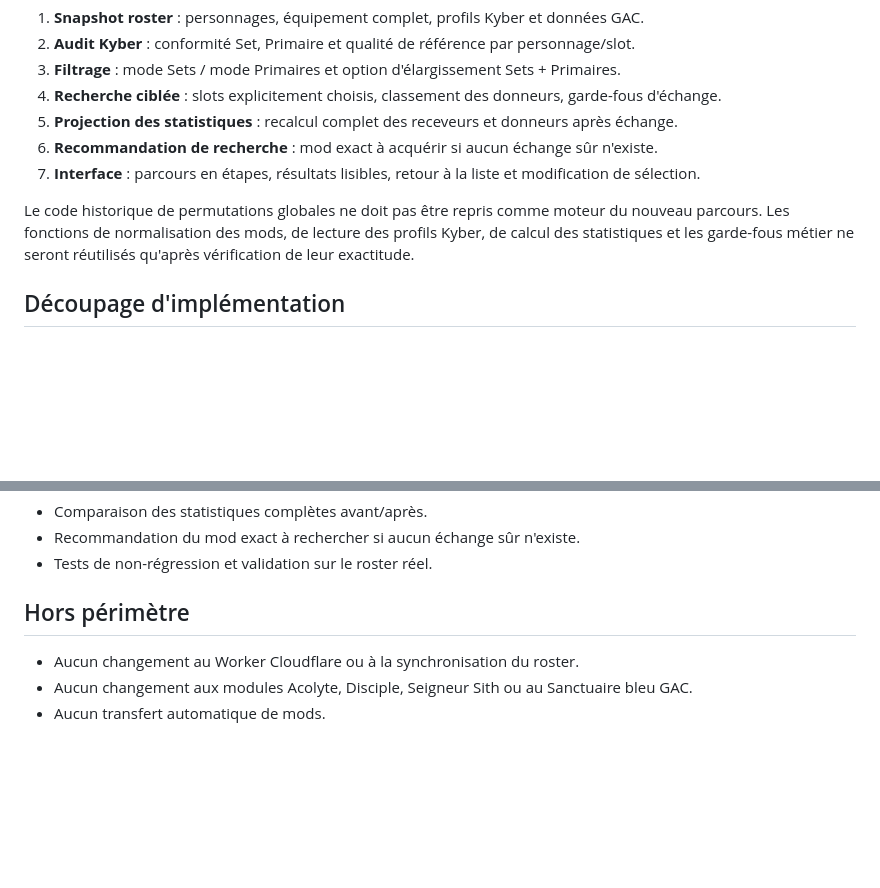
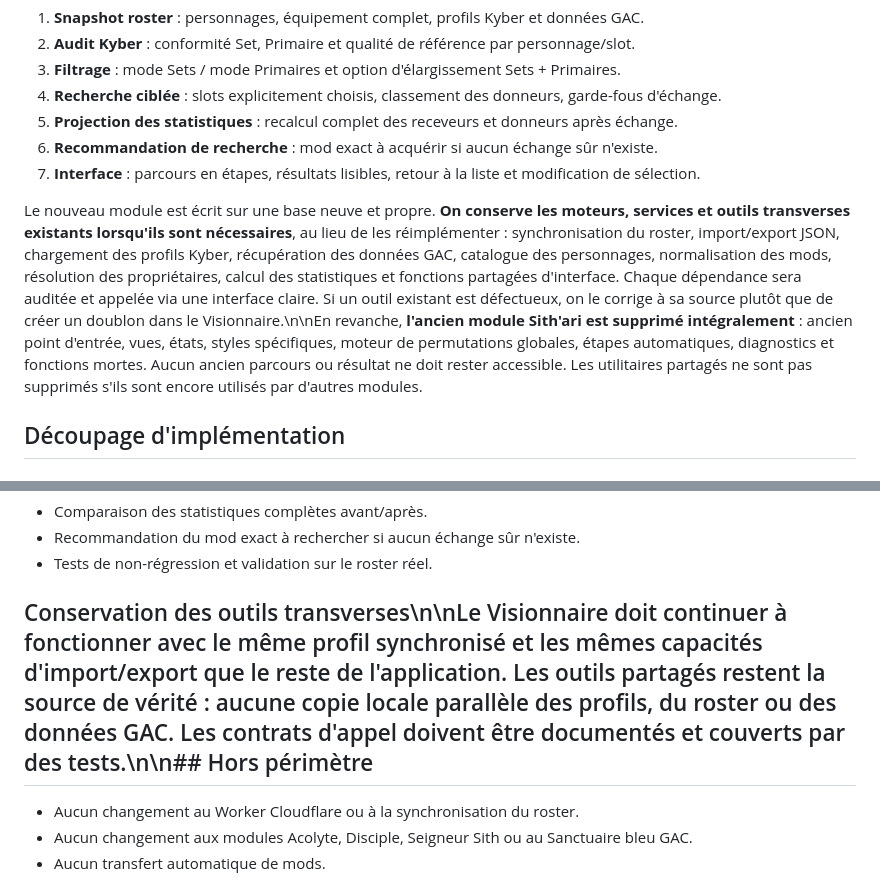
Before and after one commit to Selimna95/Selimna-Holocron, a Markdown page: docs/visionnaire-refonte.md, 2 parts joined by grey strips. GitHub-like rendering; blank space fills up the shorter version.

Commit message:
docs: clarify shared engines retained and legacy Sithari retired

```diff
--- a/docs/visionnaire-refonte.md
+++ b/docs/visionnaire-refonte.md
@@ -108,7 +108,7 @@ Le code doit être séparé en responsabilités, sans conserver les multiples re
 6. **Recommandation de recherche** : mod exact à acquérir si aucun échange sûr n'existe.
 7. **Interface** : parcours en étapes, résultats lisibles, retour à la liste et modification de sélection.
 
-Le code historique de permutations globales ne doit pas être repris comme moteur du nouveau parcours. Les fonctions de normalisation des mods, de lecture des profils Kyber, de calcul des statistiques et les garde-fous métier ne seront réutilisés qu'après vérification de leur exactitude.
+Le nouveau module est écrit sur une base neuve et propre. **On conserve les moteurs, services et outils transverses existants lorsqu'ils sont nécessaires**, au lieu de les réimplémenter : synchronisation du roster, import/export JSON, chargement des profils Kyber, récupération des données GAC, catalogue des personnages, normalisation des mods, résolution des propriétaires, calcul des statistiques et fonctions partagées d'interface. Chaque dépendance sera auditée et appelée via une interface claire. Si un outil existant est défectueux, on le corrige à sa source plutôt que de créer un doublon dans le Visionnaire.\n\nEn revanche, **l'ancien module Sith'ari est supprimé intégralement** : ancien point d'entrée, vues, états, styles spécifiques, moteur de permutations globales, étapes automatiques, diagnostics et fonctions mortes. Aucun ancien parcours ou résultat ne doit rester accessible. Les utilitaires partagés ne sont pas supprimés s'ils sont encore utilisés par d'autres modules.
 
 ## Découpage d'implémentation
 
@@ -134,7 +134,7 @@ Le code historique de permutations globales ne doit pas être repris comme moteu
 - Recommandation du mod exact à rechercher si aucun échange sûr n'existe.
 - Tests de non-régression et validation sur le roster réel.
 
-## Hors périmètre
+## Conservation des outils transverses\n\nLe Visionnaire doit continuer à fonctionner avec le même profil synchronisé et les mêmes capacités d'import/export que le reste de l'application. Les outils partagés restent la source de vérité : aucune copie locale parallèle des profils, du roster ou des données GAC. Les contrats d'appel doivent être documentés et couverts par des tests.\n\n## Hors périmètre
 
 - Aucun changement au Worker Cloudflare ou à la synchronisation du roster.
 - Aucun changement aux modules Acolyte, Disciple, Seigneur Sith ou au Sanctuaire bleu GAC.
```
